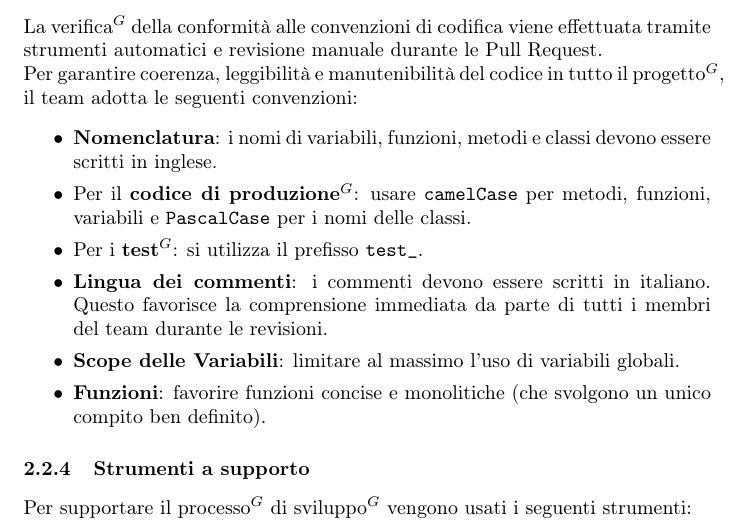
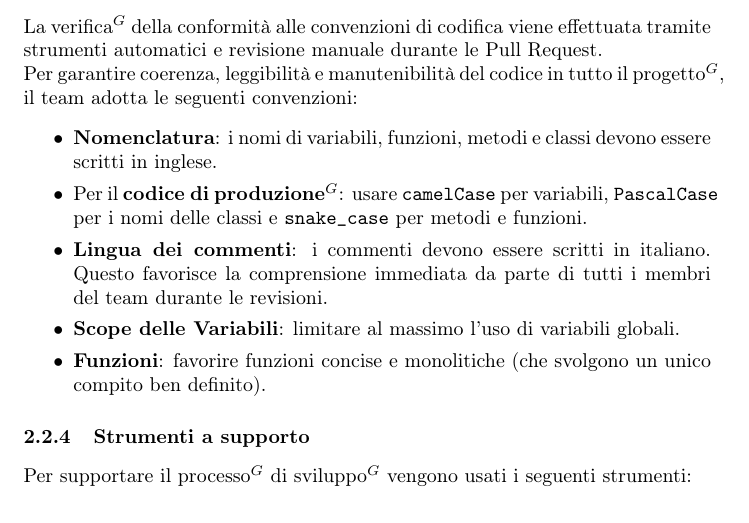
Before and after one commit to NullPointersGroup/Documentazione, a LaTeX document (src/PB/Documenti Interni/Norme di Progetto/Norme_di_Progetto.tex, which reads src/PB/Documenti Interni/Norme di Progetto/content/processi_primari.tex): part of page 17 of 52, cut so that both start at the same text. Compiled offline with pdfLaTeX.

Commit message:
Correzioni

```diff
--- a/src/PB/Documenti Interni/Norme di Progetto/content/processi_primari.tex
+++ b/src/PB/Documenti Interni/Norme di Progetto/content/processi_primari.tex
@@ -290,8 +290,7 @@
 	Per garantire coerenza, leggibilità e manutenibilità del codice in tutto il progetto$^G$, il team adotta le seguenti convenzioni:
 	\begin{itemize}[itemsep=3pt, parsep=1pt, label=\textbullet]
 		\item \textbf{Nomenclatura}: i nomi di variabili, funzioni, metodi e classi devono essere scritti in inglese.
-		\item Per il \textbf{codice di produzione$^G$}: usare \texttt{camelCase} per metodi, funzioni, variabili e \texttt{PascalCase} per i nomi delle classi.
-        \item Per i \textbf{test$^G$}: si utilizza il prefisso \texttt{test\_}.
+		\item Per il \textbf{codice di produzione$^G$}: usare \texttt{camelCase} per variabili, \texttt{PascalCase} per i nomi delle classi e \texttt{snake\_case} per metodi e funzioni.
 		\item \textbf{Lingua dei commenti}: i commenti devono essere scritti in italiano. Questo favorisce la comprensione immediata da parte di tutti i membri del team durante le revisioni.
 		\item \textbf{Scope delle Variabili}: limitare al massimo l'uso di variabili globali.
 		\item \textbf{Funzioni}: favorire funzioni concise e monolitiche (che svolgono un unico compito ben definito).
```
